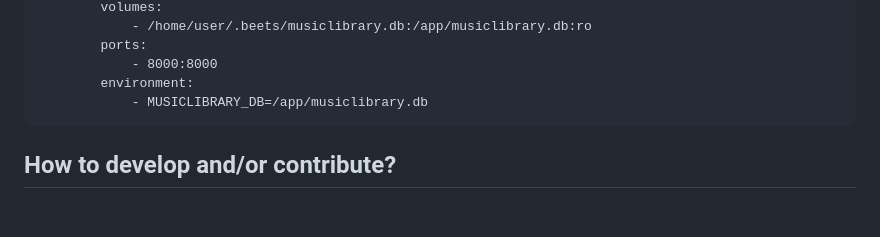
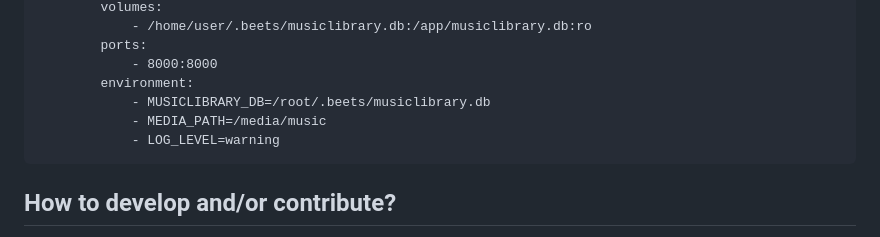
Before and after one commit to guerda/beets-statistics, a Markdown page: README.md, the part around the change. Drawn GitHub-style; blank space fills up the shorter version.

Commit message:
doc: add docker compose environments

````diff
--- a/README.md
+++ b/README.md
@@ -51,7 +51,9 @@ services:
         ports:
             - 8000:8000
         environment:
-            - MUSICLIBRARY_DB=/app/musiclibrary.db
+            - MUSICLIBRARY_DB=/root/.beets/musiclibrary.db
+            - MEDIA_PATH=/media/music
+            - LOG_LEVEL=warning
 ```
 
 ## How to develop and/or contribute?
````
